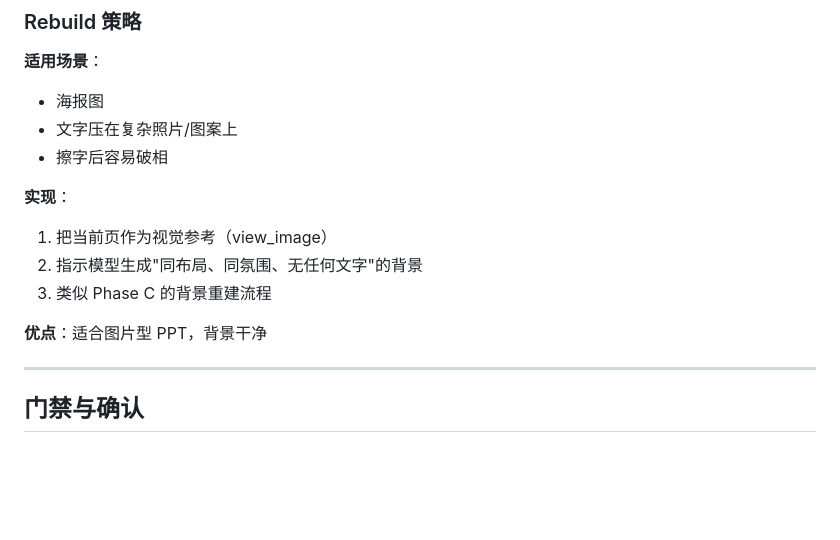
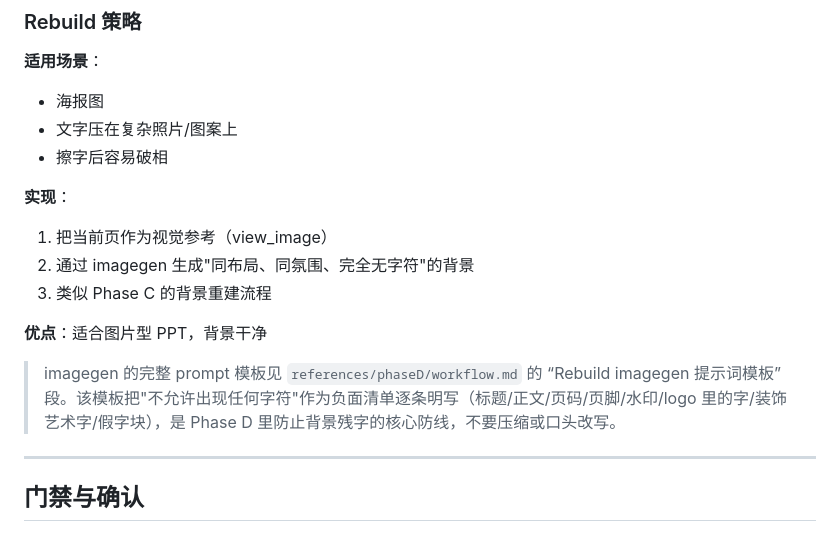
Before and after one commit to ilioner/ppt-craft-editable, a Markdown page: references/phaseD/DESIGN.md, the part around the change. Drawn GitHub-style; blank space fills up the shorter version.

Commit message:
docs: update phaseD design and workflow documentation
Co-Authored-By: Claude Fable 5 <noreply@anthropic.com>

```diff
--- a/references/phaseD/DESIGN.md
+++ b/references/phaseD/DESIGN.md
@@ -260,10 +260,12 @@ python3 scripts/inject_extraction_review.py \
 
 **实现**：
 1. 把当前页作为视觉参考（view_image）
-2. 指示模型生成"同布局、同氛围、无任何文字"的背景
+2. 通过 imagegen 生成"同布局、同氛围、完全无字符"的背景
 3. 类似 Phase C 的背景重建流程
 
 **优点**：适合图片型 PPT，背景干净
+
+> imagegen 的完整 prompt 模板见 `references/phaseD/workflow.md` 的 “Rebuild imagegen 提示词模板” 段。该模板把"不允许出现任何字符"作为负面清单逐条明写（标题/正文/页码/页脚/水印/logo 里的字/装饰艺术字/假字块），是 Phase D 里防止背景残字的核心防线，不要压缩或口头改写。
 
 ---
 
```
Also changed, not shown: references/phaseD/workflow.md (+45 -1 lines).
